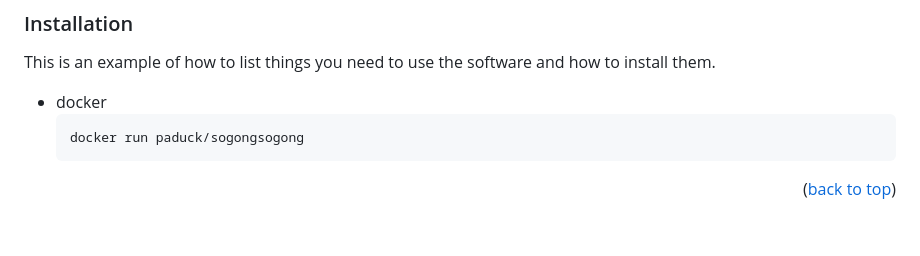
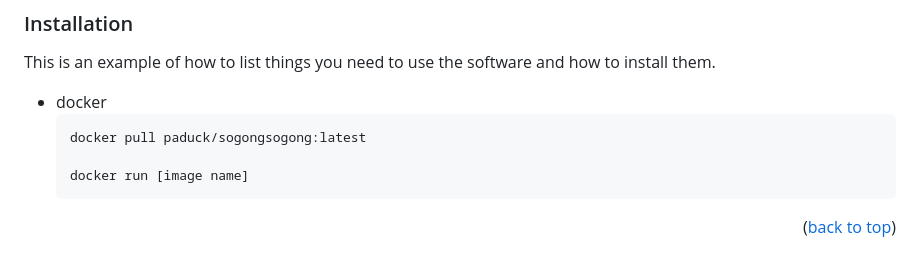
Before and after one commit to paduck-96/sogongsogong, a Markdown page: README.md, the part around one of its changes. Rendered like a GitHub page; blank space fills up the shorter version.

````diff
--- a/README.md
+++ b/README.md
@@ -116,7 +116,9 @@
 This is an example of how to list things you need to use the software and how to install them.
 * docker
   ```sh
-  docker run paduck/sogongsogong
+  docker pull paduck/sogongsogong:latest
+
+  docker run [image name]
   ```
 
 <p align="right">(<a href="#readme-top">back to top</a>)</p>
````
Also changed, not shown: other parts of README.md (+2 -2 lines).
